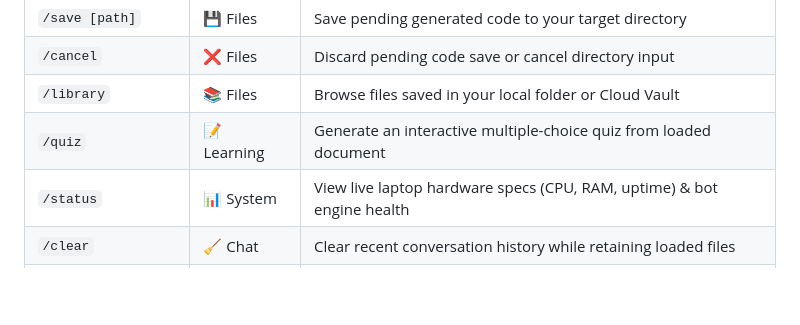
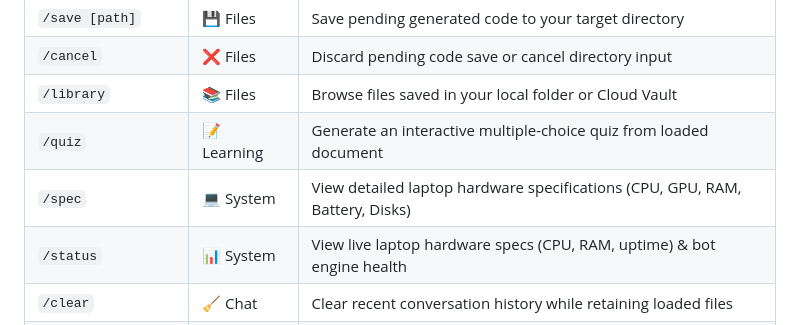
Before and after one commit to Hanzo023/telegram-ai-bot, a Markdown page: README.md, the part around the change. Rendered like a GitHub page; blank space fills up the shorter version.

Commit message:
docs: add /spec command to README command table

```diff
--- a/README.md
+++ b/README.md
@@ -194,6 +194,7 @@ Double-click [`start_silent.vbs`](file:///D:/projects/telegram-ai-bot/start_sile
 | `/cancel` | ❌ Files | Discard pending code save or cancel directory input |
 | `/library` | 📚 Files | Browse files saved in your local folder or Cloud Vault |
 | `/quiz` | 📝 Learning | Generate an interactive multiple-choice quiz from loaded document |
+| `/spec` | 💻 System | View detailed laptop hardware specifications (CPU, GPU, RAM, Battery, Disks) |
 | `/status` | 📊 System | View live laptop hardware specs (CPU, RAM, uptime) & bot engine health |
 | `/clear` | 🧹 Chat | Clear recent conversation history while retaining loaded files |
 | `/clearall` | 🧹 Chat | Clear all conversation history, sessions, and active documents |
```
